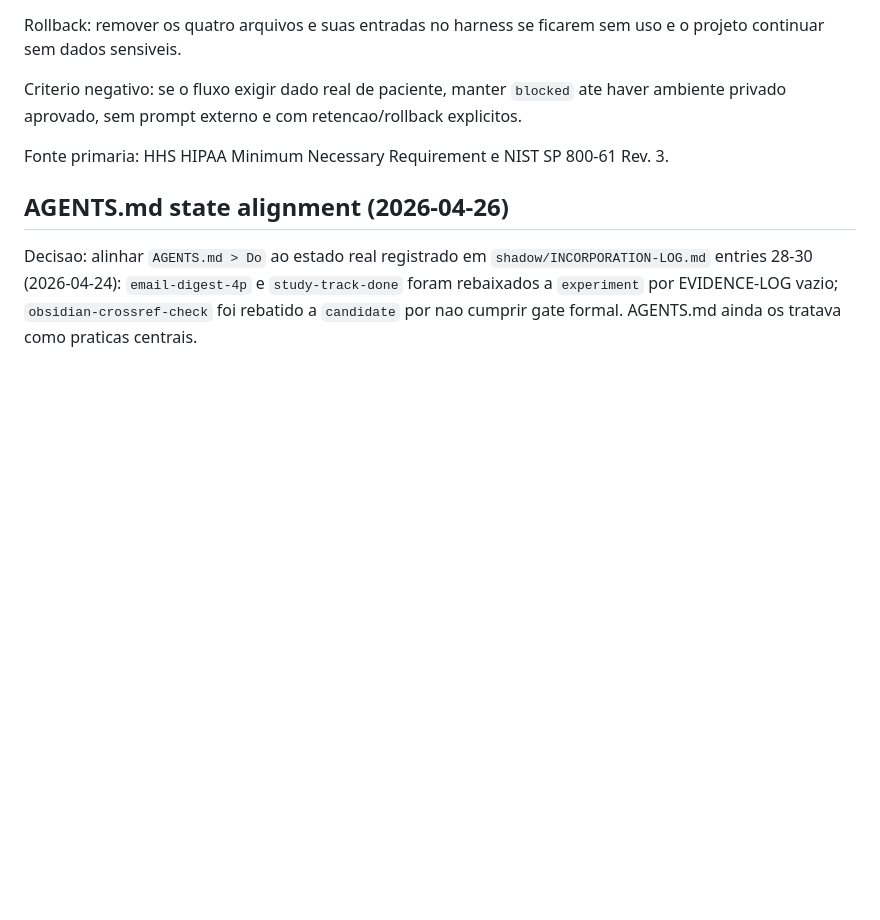
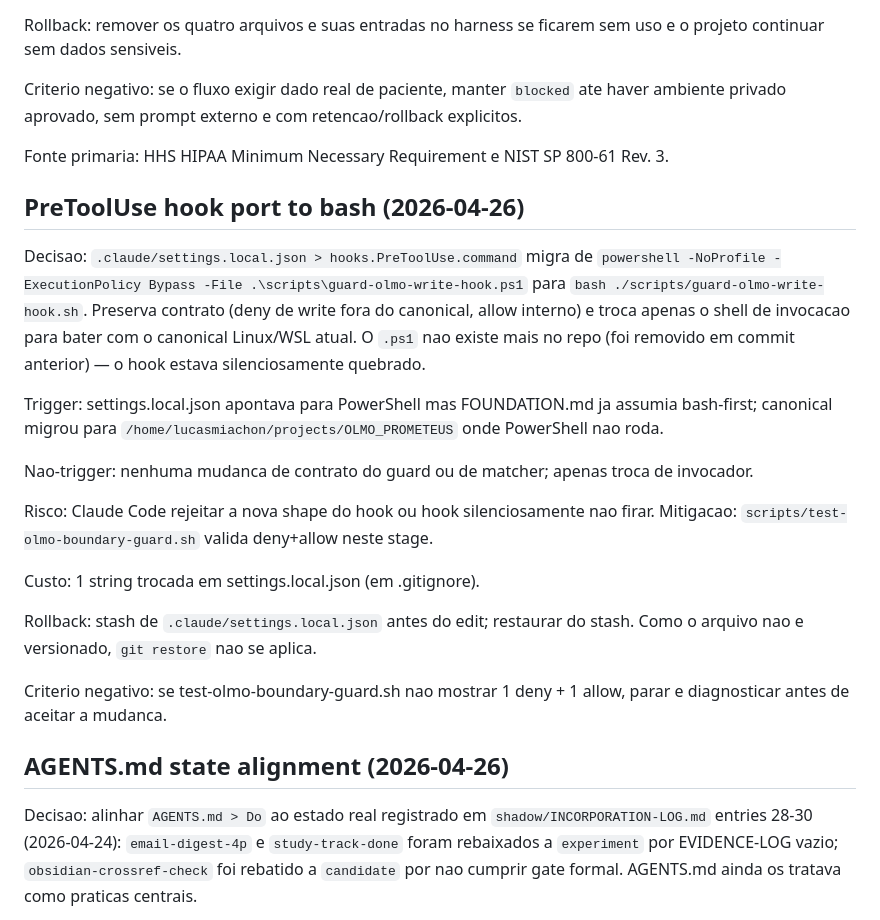
Before and after one commit to lucasmiachon-blip/OLMO_PROMETEUS, a Markdown page: shadow/SOTA-DECISIONS.md, the part around the change. Drawn GitHub-style; blank space fills up the shorter version.

Commit message:
ops: port PreToolUse hook from .ps1 to bash
Stage 2 do plano de drift correction. .claude/settings.local.json (em
.gitignore) apontava para guard-olmo-write-hook.ps1 que ja foi removido
do repo no commit refactor anterior; canonical migrou para Linux/WSL home
onde PowerShell nao roda. Hook agora invoca bash ./scripts/guard-olmo-write-hook.sh.

Validado via scripts/test-olmo-boundary-guard.sh (deny+allow OK).

Ver shadow/SOTA-DECISIONS.md > PreToolUse hook port to bash.

Co-Authored-By: Claude Opus 4.7 (1M context) <noreply@anthropic.com>

```diff
--- a/shadow/SOTA-DECISIONS.md
+++ b/shadow/SOTA-DECISIONS.md
@@ -163,6 +163,22 @@ Criterio negativo: se o fluxo exigir dado real de paciente, manter `blocked` ate
 
 Fonte primaria: HHS HIPAA Minimum Necessary Requirement e NIST SP 800-61 Rev. 3.
 
+## PreToolUse hook port to bash (2026-04-26)
+
+Decisao: `.claude/settings.local.json > hooks.PreToolUse.command` migra de `powershell -NoProfile -ExecutionPolicy Bypass -File .\scripts\guard-olmo-write-hook.ps1` para `bash ./scripts/guard-olmo-write-hook.sh`. Preserva contrato (deny de write fora do canonical, allow interno) e troca apenas o shell de invocacao para bater com o canonical Linux/WSL atual. O `.ps1` nao existe mais no repo (foi removido em commit anterior) — o hook estava silenciosamente quebrado.
+
+Trigger: settings.local.json apontava para PowerShell mas FOUNDATION.md ja assumia bash-first; canonical migrou para `/home/lucasmiachon/projects/OLMO_PROMETEUS` onde PowerShell nao roda.
+
+Nao-trigger: nenhuma mudanca de contrato do guard ou de matcher; apenas troca de invocador.
+
+Risco: Claude Code rejeitar a nova shape do hook ou hook silenciosamente nao firar. Mitigacao: `scripts/test-olmo-boundary-guard.sh` valida deny+allow neste stage.
+
+Custo: 1 string trocada em settings.local.json (em .gitignore).
+
+Rollback: stash de `.claude/settings.local.json` antes do edit; restaurar do stash. Como o arquivo nao e versionado, `git restore` nao se aplica.
+
+Criterio negativo: se test-olmo-boundary-guard.sh nao mostrar 1 deny + 1 allow, parar e diagnosticar antes de aceitar a mudanca.
+
 ## AGENTS.md state alignment (2026-04-26)
 
 Decisao: alinhar `AGENTS.md > Do` ao estado real registrado em `shadow/INCORPORATION-LOG.md` entries 28-30 (2026-04-24): `email-digest-4p` e `study-track-done` foram rebaixados a `experiment` por EVIDENCE-LOG vazio; `obsidian-crossref-check` foi rebatido a `candidate` por nao cumprir gate formal. AGENTS.md ainda os tratava como praticas centrais.
```
Also changed, not shown: shadow/EVIDENCE-LOG.md (+1 -0 lines), shadow/INCORPORATION-LOG.md (+1 -0 lines).
